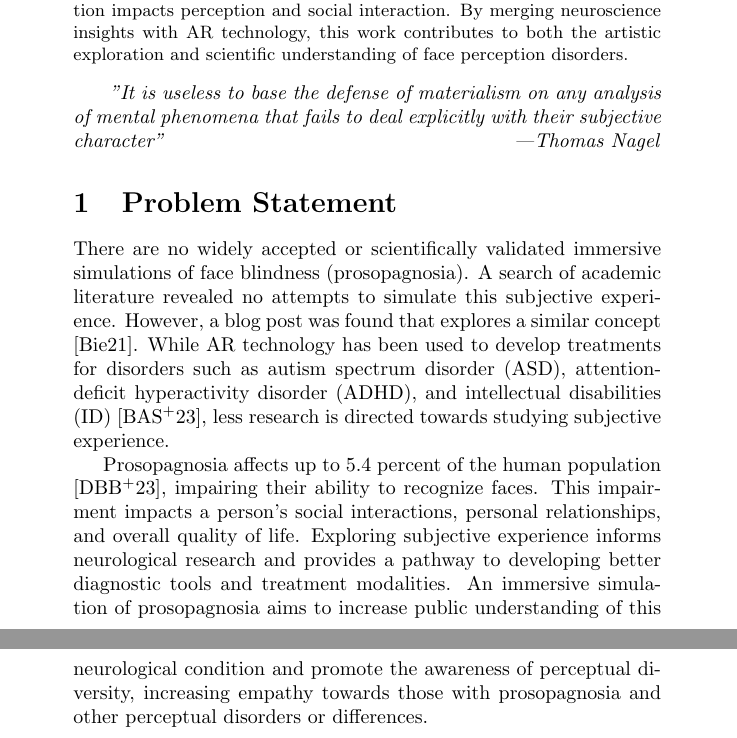
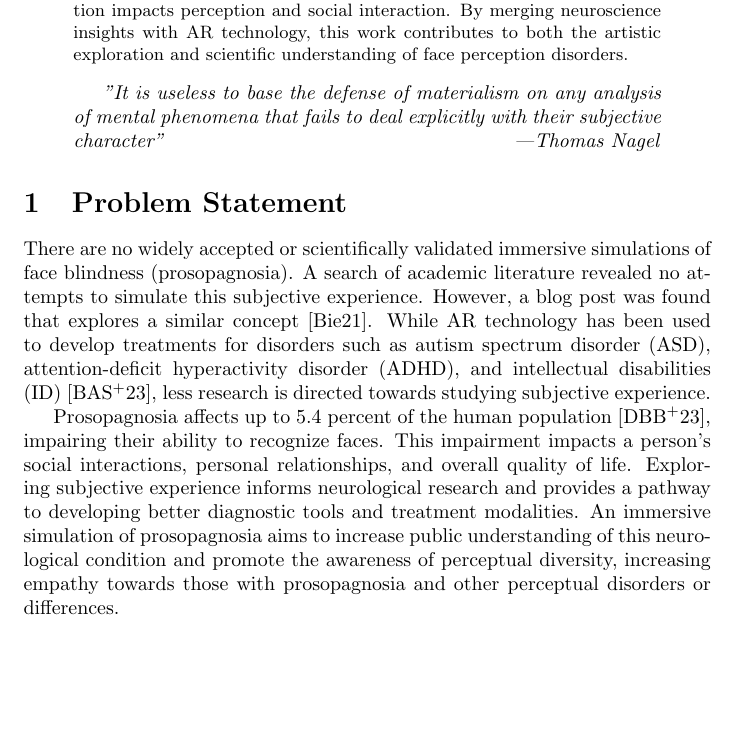
Before and after one commit to stvhay/stvhay.github.io-generator, a LaTeX paper (latex/experience-prosopagnosia/experience-prosopagnosia.tex): two parts of pages 1 and 2 of 6 before the commit and part of page 1 of 6 after it, the two joined at a grey line, cut so that both start at the same text, the shorter picture padded with empty space. Compiled offline with pdfLaTeX.

Commit message:
fix: properly close the quotation environment
The Nagel quote used plain-TeX \quotation with no matching end, which
pdfTeX tolerated but left open groups at \end{document} and produced
LaTeXML conversion warnings.

🤖 Generated with [Claude Code](https://claude.com/claude-code)

Co-Authored-By: Claude Fable 5 <noreply@anthropic.com>

```diff
--- a/latex/experience-prosopagnosia/experience-prosopagnosia.tex
+++ b/latex/experience-prosopagnosia/experience-prosopagnosia.tex
@@ -21,8 +21,9 @@
         This project aims to simulate the subjective experience of the face blind condition (prosopagnosia) through augmented reality (AR) manipulation of facial features. Informed by research on neural encoding in the fusiform face area, the system captures live video input and distorts faces by altering their geometric features. The aim of the project is to accurately simulate the subjective experience of someone with prosopagnosia, allowing for an immersive exploration of how disrupted facial recognition impacts perception and social interaction. By merging neuroscience insights with AR technology, this work contributes to both the artistic exploration and scientific understanding of face perception disorders.
     \end{abstract}
 
-    \quotation \textit{
-        "It is useless to base the defense of materialism on any analysis of mental phenomena that fails to deal explicitly with their subjective character" \nocite{nagel_1974} \hspace{1em plus 1fill}---Thomas Nagel}
+    \begin{quotation}
+        \textit{"It is useless to base the defense of materialism on any analysis of mental phenomena that fails to deal explicitly with their subjective character" \nocite{nagel_1974} \hspace{1em plus 1fill}---Thomas Nagel}
+    \end{quotation}
 
     \section{Problem Statement}
     There are no widely accepted or scientifically validated immersive simulations of face blindness (prosopagnosia). A search of academic literature revealed no attempts to simulate this subjective experience. However, a blog post was found that explores a similar concept \cite{bieber_2021}. While AR technology has been used to develop treatments for disorders such as autism spectrum disorder (ASD), attention-deficit hyperactivity disorder (ADHD), and intellectual disabilities (ID) \cite{bakir_2023}, less research is directed towards studying subjective experience.
```
